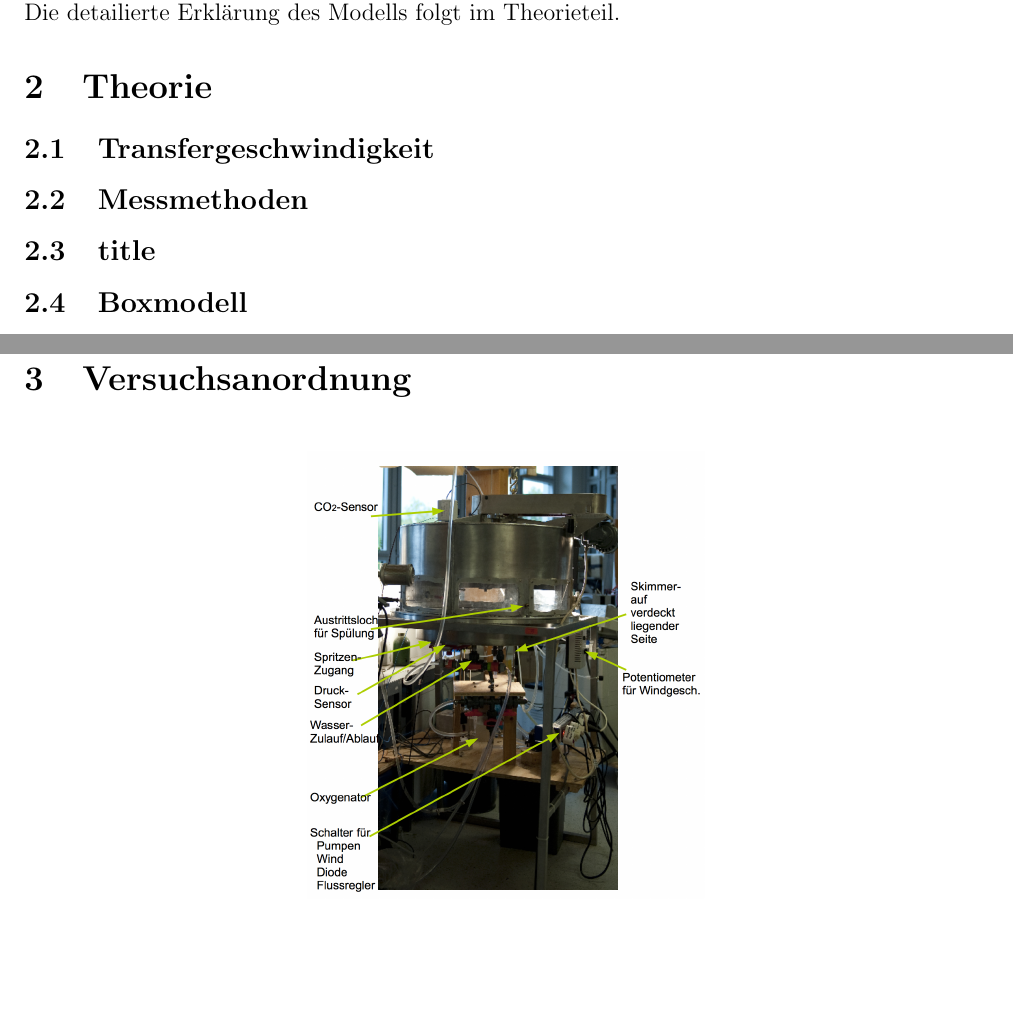
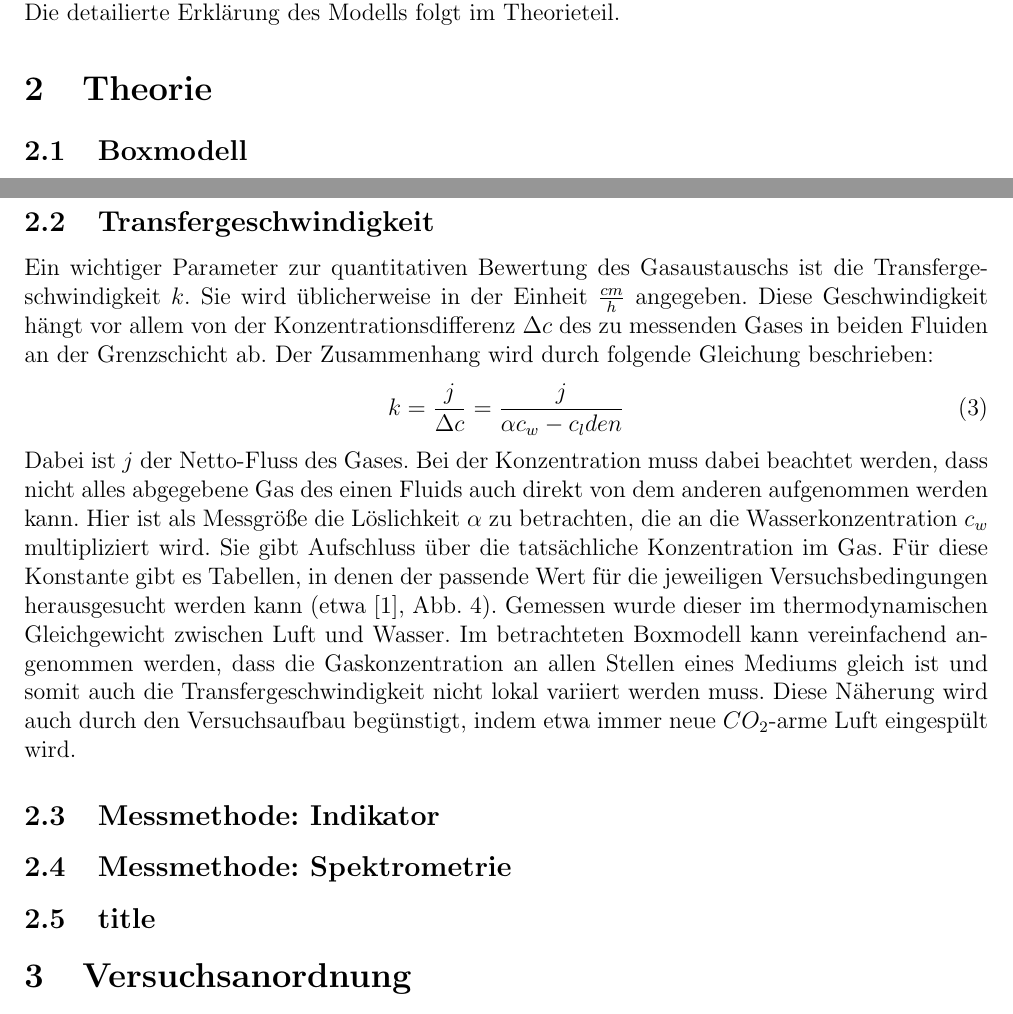
Before and after one commit to ChrisBtt/F54_Auswertung, a LaTeX document (Auswertung.tex): two parts of pages 4 and 5 of 25, joined at a grey line, cut so that both start at the same text, the shorter picture padded with empty space. Compiled offline with pdfLaTeX.

Commit message:
Transfergeschw. und Boxmodell

```diff
--- a/Auswertung.tex
+++ b/Auswertung.tex
@@ -60,13 +60,6 @@ Da auch der Einfluss der Zusammensetzung des Wassers verstanden werden soll, wer
 In diesem Versuch sollen die Messdaten vorrangig mit dem einfachen Boxmodell ausgewertet und verglichen werden. Dort werden die zwei Fluide als jeweils ein Rechteck dargestellt und dadurch ist es möglich das ganze System durch eine einfach Exponentialgleichung zu beschreiben. Die detailierte Erklärung des Modells folgt im Theorieteil.
 
 \section{Theorie}
-
-\subsection{Transfergeschwindigkeit}
-
-
-\subsection{Messmethoden}
-\subsection{title}
-
 \subsection{Boxmodell}
 Für die quantitative Auswertung der Messdaten wird im Folgenden das Boxmodell verwendet. Dafür kann eine gekoppelte Differentialgleichung aufgestellt werden. Generell wird der Luft- und Wasserraum als jeweils eine separate Box betrachtet. Diese sind durch Parameter, wie die Konzentration des Gases beschrieben, die sich innerhalb der ganzen Box (also über das gesamten betrachtete Volumen) nicht ändern.
 Die für dieses Modell vereinfachend getroffenen Annahmen dürfen gemacht werden, da die betrachteten Effekte trotzdem größtenteils richtig beschrieben werden, was sich später anhand unserer Ergebnisse zeigen lässt.
@@ -78,6 +71,23 @@ Unter den gemachten Annahmen, ergibt sich bei einer Evasion, also dem Übergang
 \begin{equation}
 c_w(t) = c_w(0) \, exp\Big(- \frac{k}{h_{eff}}t\Big)
 \end{equation}
+
+\subsection{Transfergeschwindigkeit}
+Ein wichtiger Parameter zur quantitativen Bewertung des Gasaustauschs ist die Transfergeschwindigkeit $k$. Sie wird üblicherweise in der Einheit $\frac{cm}{h}$ angegeben.
+Diese Geschwindigkeit hängt vor allem von der Konzentrationsdifferenz $\Delta c$ des zu messenden Gases in beiden Fluiden an der Grenzschicht ab. Der Zusammenhang wird durch folgende Gleichung beschrieben:
+\begin{equation}
+	k = \frac{j}{\Delta c} = \frac{j}{\alpha c_w - c_l{den}}
+\end{equation}
+Dabei ist $j$ der Netto-Fluss des Gases.
+Bei der Konzentration muss dabei beachtet werden, dass nicht alles abgegebene Gas des einen Fluids auch direkt von dem anderen aufgenommen werden kann. Hier ist als Messgröße die Löslichkeit $\alpha$ zu betrachten, die an die Wasserkonzentration $c_w$ multipliziert wird. Sie gibt Aufschluss über die tatsächliche Konzentration im Gas. Für diese Konstante gibt es Tabellen, in denen der passende Wert für die jeweiligen Versuchsbedingungen herausgesucht werden kann (etwa \cite{jaehne}, Abb. 4). Gemessen wurde dieser im thermodynamischen Gleichgewicht  zwischen Luft und Wasser.
+Im betrachteten Boxmodell kann vereinfachend angenommen werden, dass die Gaskonzentration an allen Stellen eines Mediums gleich ist und somit auch die Transfergeschwindigkeit nicht lokal variiert werden muss.
+Diese Näherung wird auch durch den Versuchsaufbau begünstigt, indem etwa immer neue $CO_2$-arme Luft eingespült wird.
+
+\subsection{Messmethode: Indikator}
+
+\subsection{Messmethode: Spektrometrie}
+\subsection{title}
+
 
 
 
```
Also changed, not shown: Auswertung.pdf, 5 other files.
